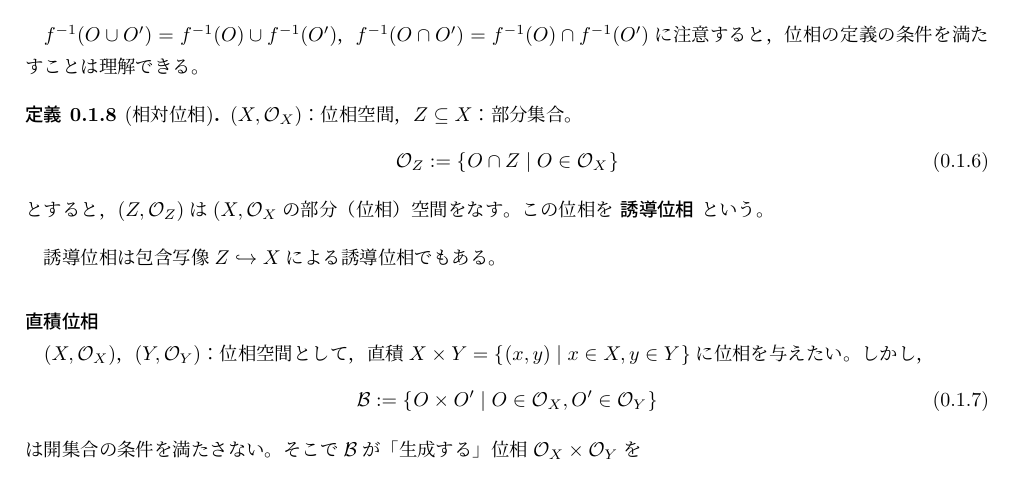
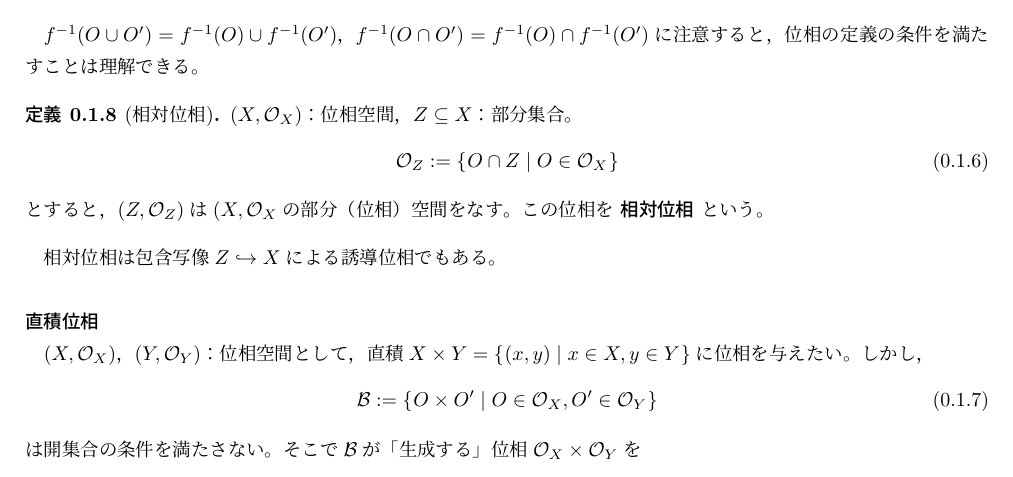
Before and after one commit to tobetakoyaki/GeometricalMathematics, a LaTeX CV (sub-resume-2.tex): part of page 3 of 3, cut so that both start at the same text. Compiled offline with upLaTeX and dvipdfmx.

Commit message:
直積位相まで 誤植の訂正

```diff
--- a/sub-resume-2.tex
+++ b/sub-resume-2.tex
@@ -191,10 +191,10 @@ $f^{-1} (O \cap O') = f^{-1} (O) \cap f^{-1} (O')$に注意すると，位相の
     \mathcal{O}_{Z} := \sets{O \cap Z | O \in \mathcal{O}_{X}}
   \end{equation}
   とすると，$(Z, \mathcal{O}_{Z})$は$(X, \mathcal{O}_{X}$の部分（位相）空間をなす。
-  この位相を\nw{誘導位相}という。
+  この位相を\nw{相対位相}という。
 \end{teigi}
 
-誘導位相は包含写像$Z \hookrightarrow X$による誘導位相でもある。
+相対位相は包含写像$Z \hookrightarrow X$による誘導位相でもある。
 
 \sukima \midashi{直積位相}
 
```
